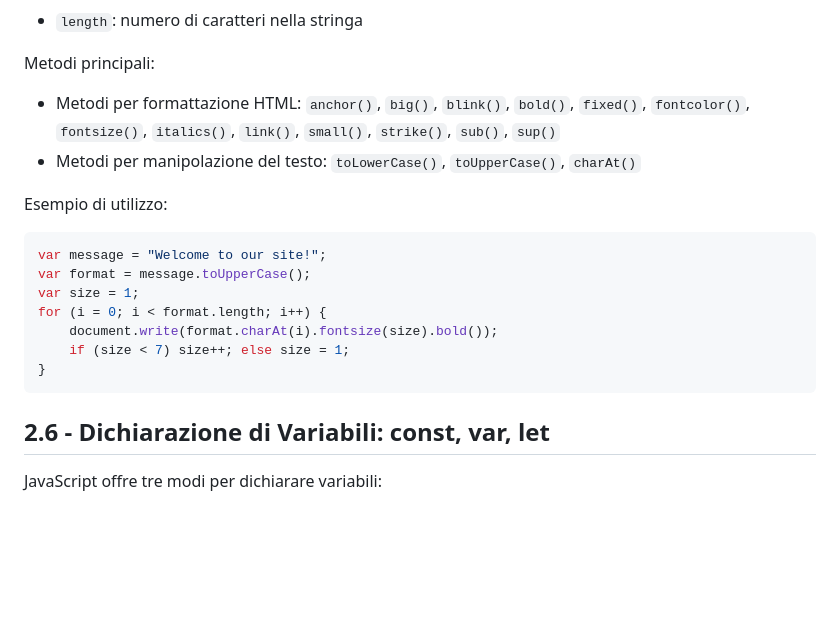
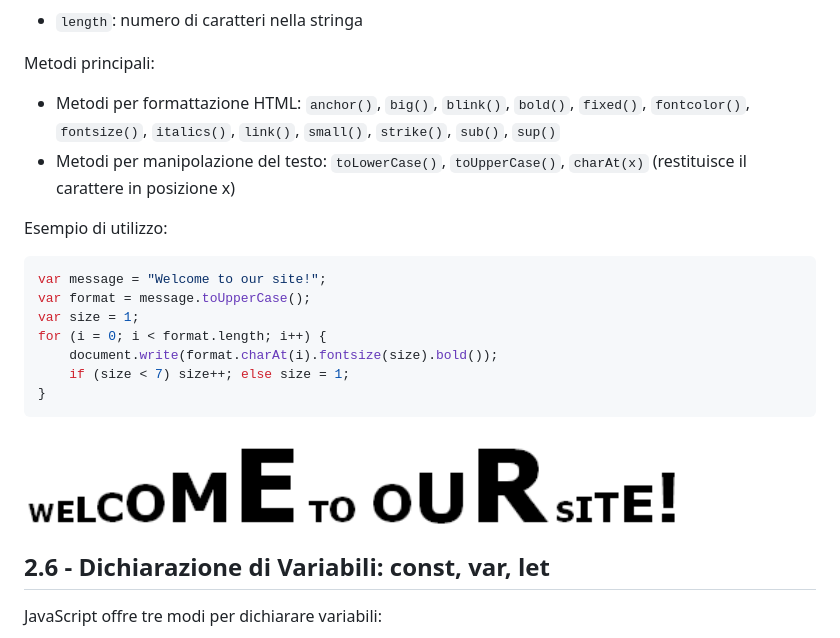
Before and after one commit to paganello/web-programming-24-25, a Markdown page: 02-JavaScript.md, the part around the change. Drawn GitHub-style; pictures changed too: images/02-1.PNG (added); blank space fills up the shorter version.

Commit message:
add xml lesson and lesson02 image

````diff
--- a/02-JavaScript.md
+++ b/02-JavaScript.md
@@ -228,7 +228,7 @@ Proprietà principali:
 
 Metodi principali:
 - Metodi per formattazione HTML: `anchor()`, `big()`, `blink()`, `bold()`, `fixed()`, `fontcolor()`, `fontsize()`, `italics()`, `link()`, `small()`, `strike()`, `sub()`, `sup()`
-- Metodi per manipolazione del testo: `toLowerCase()`, `toUpperCase()`, `charAt()`
+- Metodi per manipolazione del testo: `toLowerCase()`, `toUpperCase()`, `charAt(x)` (restituisce il carattere in posizione x)
 
 Esempio di utilizzo:
 
@@ -241,6 +241,7 @@ for (i = 0; i < format.length; i++) {
     if (size < 7) size++; else size = 1;
 }
 ```
+![image](./images/02-1.PNG)
 
 ## 2.6 - Dichiarazione di Variabili: const, var, let
 
````
Also changed, not shown: 03-XML.md (added, +241 -0 lines).
